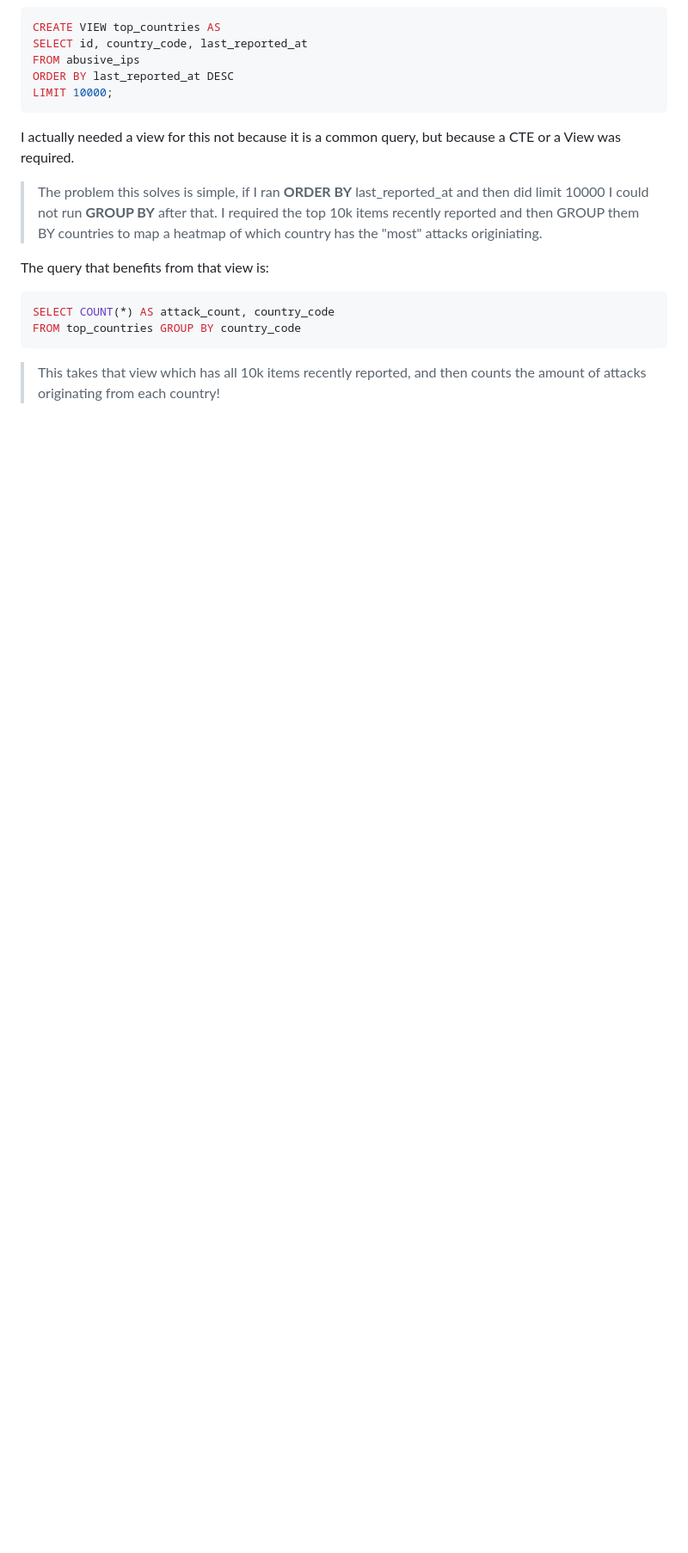
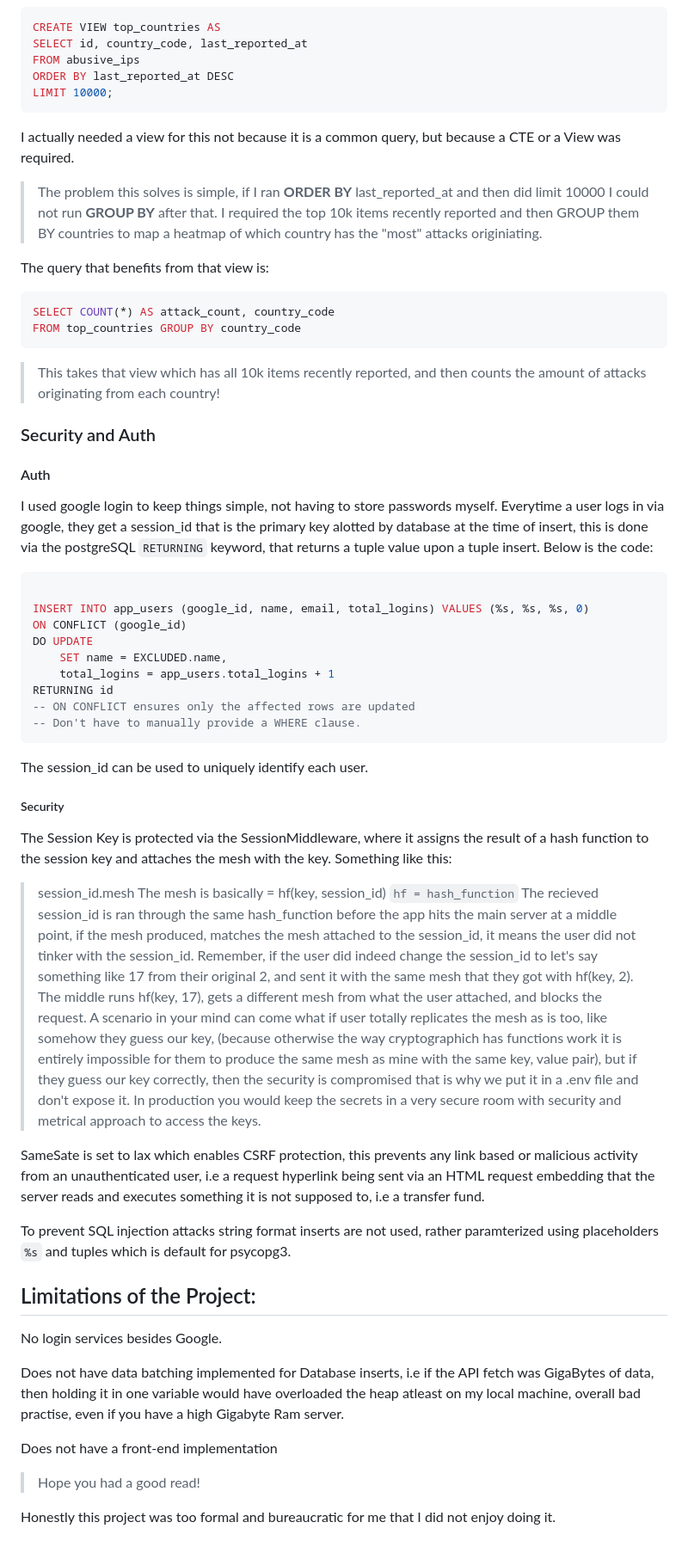
Before and after one commit to Awabi-blip/global-ddos-heatmap-tracker, a Markdown page: README.md, the part around the change. Shown at 86% size. Drawn GitHub-style; blank space fills up the shorter version.

````diff
--- a/README.md
+++ b/README.md
@@ -320,3 +320,46 @@ FROM top_countries GROUP BY country_code
 ```
 
 > This takes that view which has all 10k items recently reported, and then counts the amount of attacks originating from each country!
+
+### Security and Auth
+
+#### Auth
+
+I used google login to keep things simple, not having to store passwords myself. Everytime a user logs in via google, they get a session_id that is the primary key alotted by database at the time of insert, this is done via the postgreSQL ```RETURNING``` keyword, that returns a tuple value upon a tuple insert. Below is the code:
+
+```SQL
+
+INSERT INTO app_users (google_id, name, email, total_logins) VALUES (%s, %s, %s, 0)
+ON CONFLICT (google_id)
+DO UPDATE
+    SET name = EXCLUDED.name,
+    total_logins = app_users.total_logins + 1
+RETURNING id
+-- ON CONFLICT ensures only the affected rows are updated
+-- Don't have to manually provide a WHERE clause.
+```
+The session_id can be used to uniquely identify each user.
+
+##### Security
+
+The Session Key is protected via the SessionMiddleware, where it assigns the result of a hash function to the session key and attaches the mesh with the key. Something like this:
+> session_id.mesh
+The mesh is basically = hf(key, session_id) ```hf = hash_function```
+The recieved session_id is ran through the same hash_function before the app hits the main server at a middle point, if the mesh produced, matches the mesh attached to the session_id, it means the user did not tinker with the session_id. Remember, if the user did indeed change the session_id to let's say something like 17 from their original 2, and sent it with the same mesh that they got with hf(key, 2). The middle runs hf(key, 17), gets a different mesh from what the user attached, and blocks the request. A scenario in your mind can come what if user totally replicates the mesh as is too, like somehow they guess our key, (because otherwise the way cryptographich has functions work it is entirely impossible for them to produce the same mesh as mine with the same key, value pair), but if they guess our key correctly, then the security is compromised that is why we put it in a .env file and don't expose it. In production you would keep the secrets in a very secure room with security and metrical approach to access the keys.
+
+SameSate is set to lax which enables CSRF protection, this prevents any link based or malicious activity from an unauthenticated user, i.e a request hyperlink being sent via an HTML request embedding that the server reads and executes something it is not supposed to, i.e a transfer fund.
+
+To prevent SQL injection attacks string format inserts are not used, rather paramterized using placeholders ```%s``` and tuples which is default for psycopg3.
+
+
+## Limitations of the Project:
+
+No login services besides Google.
+
+Does not have data batching implemented for Database inserts, i.e if the API fetch was GigaBytes of data, then holding it in one variable would have overloaded the heap atleast on my local machine, overall bad practise, even if you have a high Gigabyte Ram server.
+
+Does not have a front-end implementation
+
+>Hope you had a good read!
+
+Honestly this project was too formal and bureaucratic for me that I did not enjoy doing it.
````
